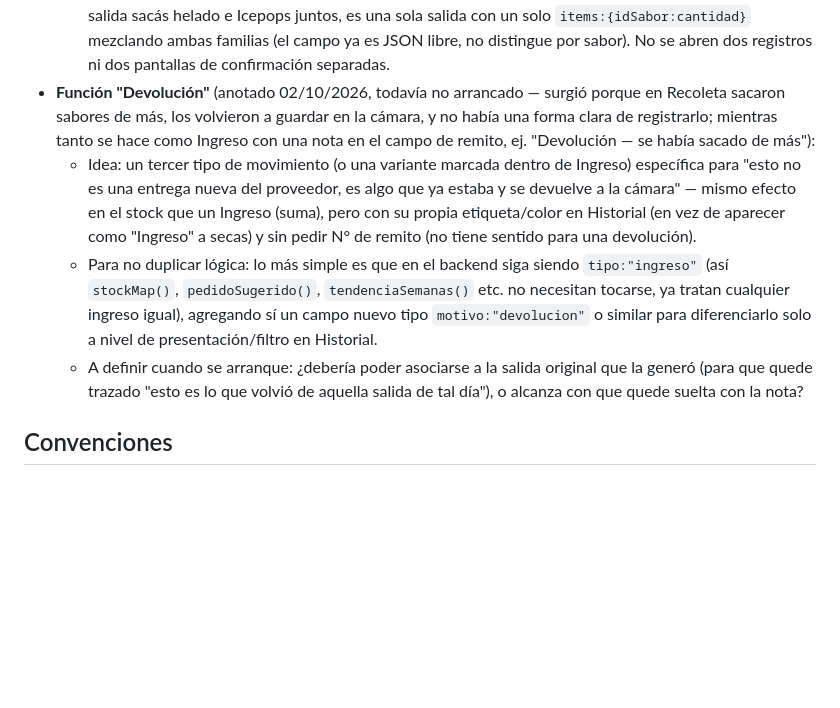
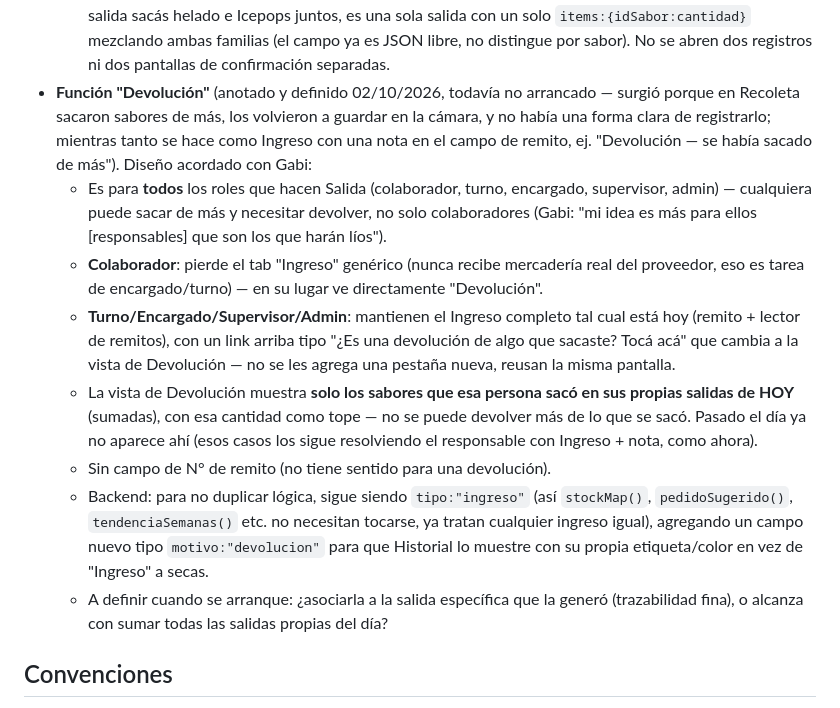
Before and after one commit to siscap-luccianos/camara-luccianos, a Markdown page: CLAUDE.md, the part around the change. Drawn GitHub-style; blank space fills up the shorter version.

Commit message:
doc: definir el diseño de la función Devolución (todos los roles)
Gabi confirmó el alcance: Devolución es para todos los que hacen
Salida, no solo colaboradores (de hecho más pensado para responsables,
que son los que más suelen sacar de más). Colaborador pierde el tab
Ingreso genérico y ve Devolución en su lugar; los demás roles
mantienen su Ingreso completo con un link para pasar al modo
Devolución. Queda anotado el diseño completo, no se tocó código.

Co-Authored-By: Claude Sonnet 5 <noreply@anthropic.com>
Claude-Session: https://claude.ai/code/session_01PisFh7KHNAEcfNL7L9FfXQ

```diff
--- a/CLAUDE.md
+++ b/CLAUDE.md
@@ -108,10 +108,14 @@ Reglas:
      - **Historial**: la tabla "Salidas por sabor" (sabor × LU-DO) tiene selector de 3 semanas (Esta semana / Semana pasada / Hace 2 semanas, `S.semanaHist`) que rota solo cada lunes porque se calcula siempre contra "ahora" (`lunesDe()`), no hay nada que migrar a mano.
   - **Pendiente de agregar a `Sabores`**: columna nueva `familia` (`vasquetas` | `icepops`) para que las pills del mock sepan a qué lado va cada sabor — **no confundir con la columna `tipo` que ya existe**, esa es la unidad de medida (vasqueta/balde) y no cambia. Con `familia` cargada, el resto (mínimo, pedido sugerido, las 3 semanas, la tabla día×semana) funciona igual para Icepops sin tocar más código, porque ya opera por sabor sin importar la familia.
   - **Cómo entran los Icepops en una salida**: mismo carrito y mismo registro que los helados — si en una salida sacás helado e Icepops juntos, es una sola salida con un solo `items:{idSabor:cantidad}` mezclando ambas familias (el campo ya es JSON libre, no distingue por sabor). No se abren dos registros ni dos pantallas de confirmación separadas.
-- **Función "Devolución"** (anotado 02/10/2026, todavía no arrancado — surgió porque en Recoleta sacaron sabores de más, los volvieron a guardar en la cámara, y no había una forma clara de registrarlo; mientras tanto se hace como Ingreso con una nota en el campo de remito, ej. "Devolución — se había sacado de más"):
-  - Idea: un tercer tipo de movimiento (o una variante marcada dentro de Ingreso) específica para "esto no es una entrega nueva del proveedor, es algo que ya estaba y se devuelve a la cámara" — mismo efecto en el stock que un Ingreso (suma), pero con su propia etiqueta/color en Historial (en vez de aparecer como "Ingreso" a secas) y sin pedir N° de remito (no tiene sentido para una devolución).
-  - Para no duplicar lógica: lo más simple es que en el backend siga siendo `tipo:"ingreso"` (así `stockMap()`, `pedidoSugerido()`, `tendenciaSemanas()` etc. no necesitan tocarse, ya tratan cualquier ingreso igual), agregando sí un campo nuevo tipo `motivo:"devolucion"` o similar para diferenciarlo solo a nivel de presentación/filtro en Historial.
-  - A definir cuando se arranque: ¿debería poder asociarse a la salida original que la generó (para que quede trazado "esto es lo que volvió de aquella salida de tal día"), o alcanza con que quede suelta con la nota?
+- **Función "Devolución"** (anotado y definido 02/10/2026, todavía no arrancado — surgió porque en Recoleta sacaron sabores de más, los volvieron a guardar en la cámara, y no había una forma clara de registrarlo; mientras tanto se hace como Ingreso con una nota en el campo de remito, ej. "Devolución — se había sacado de más"). Diseño acordado con Gabi:
+  - Es para **todos** los roles que hacen Salida (colaborador, turno, encargado, supervisor, admin) — cualquiera puede sacar de más y necesitar devolver, no solo colaboradores (Gabi: "mi idea es más para ellos [responsables] que son los que harán líos").
+  - **Colaborador**: pierde el tab "Ingreso" genérico (nunca recibe mercadería real del proveedor, eso es tarea de encargado/turno) — en su lugar ve directamente "Devolución".
+  - **Turno/Encargado/Supervisor/Admin**: mantienen el Ingreso completo tal cual está hoy (remito + lector de remitos), con un link arriba tipo "¿Es una devolución de algo que sacaste? Tocá acá" que cambia a la vista de Devolución — no se les agrega una pestaña nueva, reusan la misma pantalla.
+  - La vista de Devolución muestra **solo los sabores que esa persona sacó en sus propias salidas de HOY** (sumadas), con esa cantidad como tope — no se puede devolver más de lo que se sacó. Pasado el día ya no aparece ahí (esos casos los sigue resolviendo el responsable con Ingreso + nota, como ahora).
+  - Sin campo de N° de remito (no tiene sentido para una devolución).
+  - Backend: para no duplicar lógica, sigue siendo `tipo:"ingreso"` (así `stockMap()`, `pedidoSugerido()`, `tendenciaSemanas()` etc. no necesitan tocarse, ya tratan cualquier ingreso igual), agregando un campo nuevo tipo `motivo:"devolucion"` para que Historial lo muestre con su propia etiqueta/color en vez de "Ingreso" a secas.
+  - A definir cuando se arranque: ¿asociarla a la salida específica que la generó (trazabilidad fina), o alcanza con sumar todas las salidas propias del día?
 
 ## Convenciones
 - Todo en español. Commits en español, descriptivos.
```
